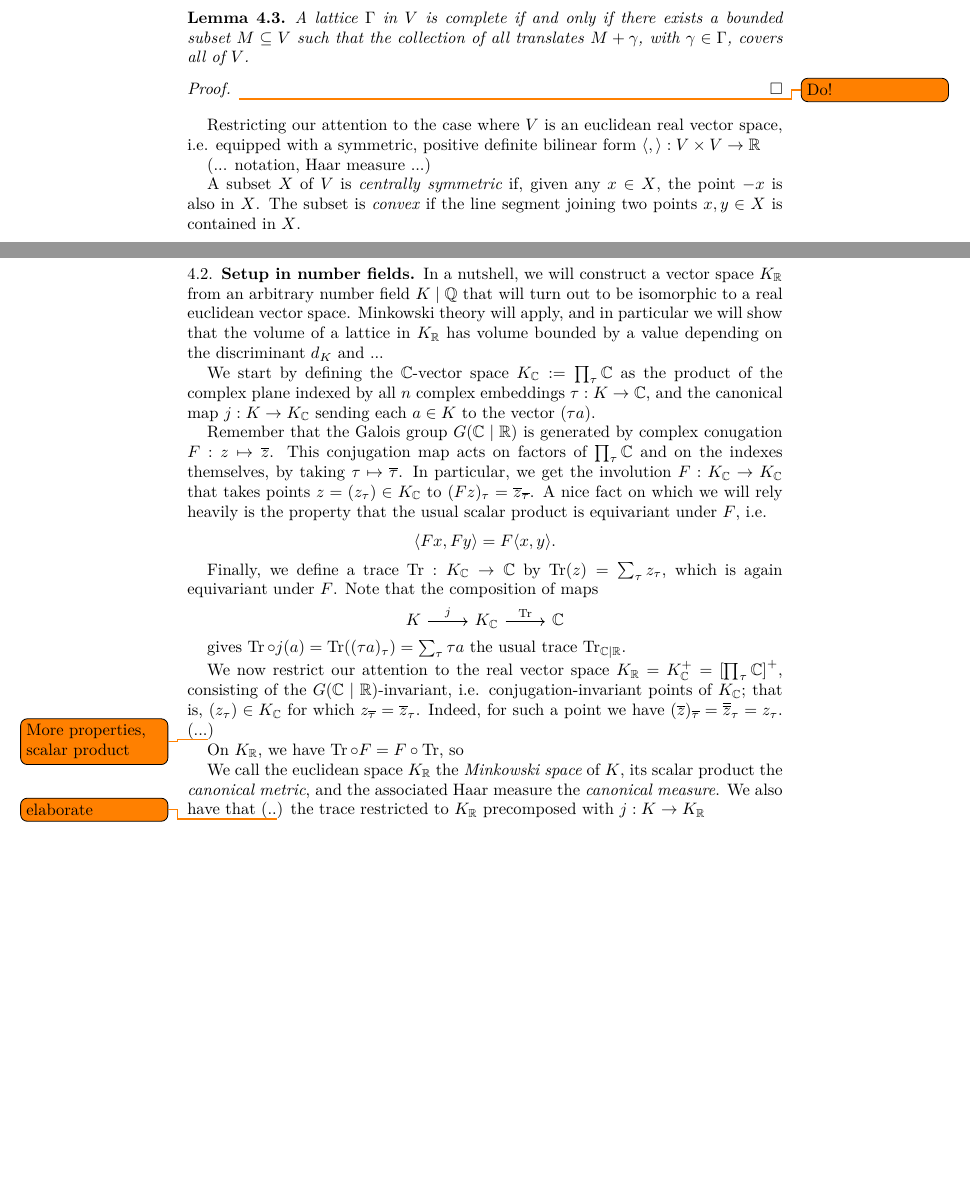
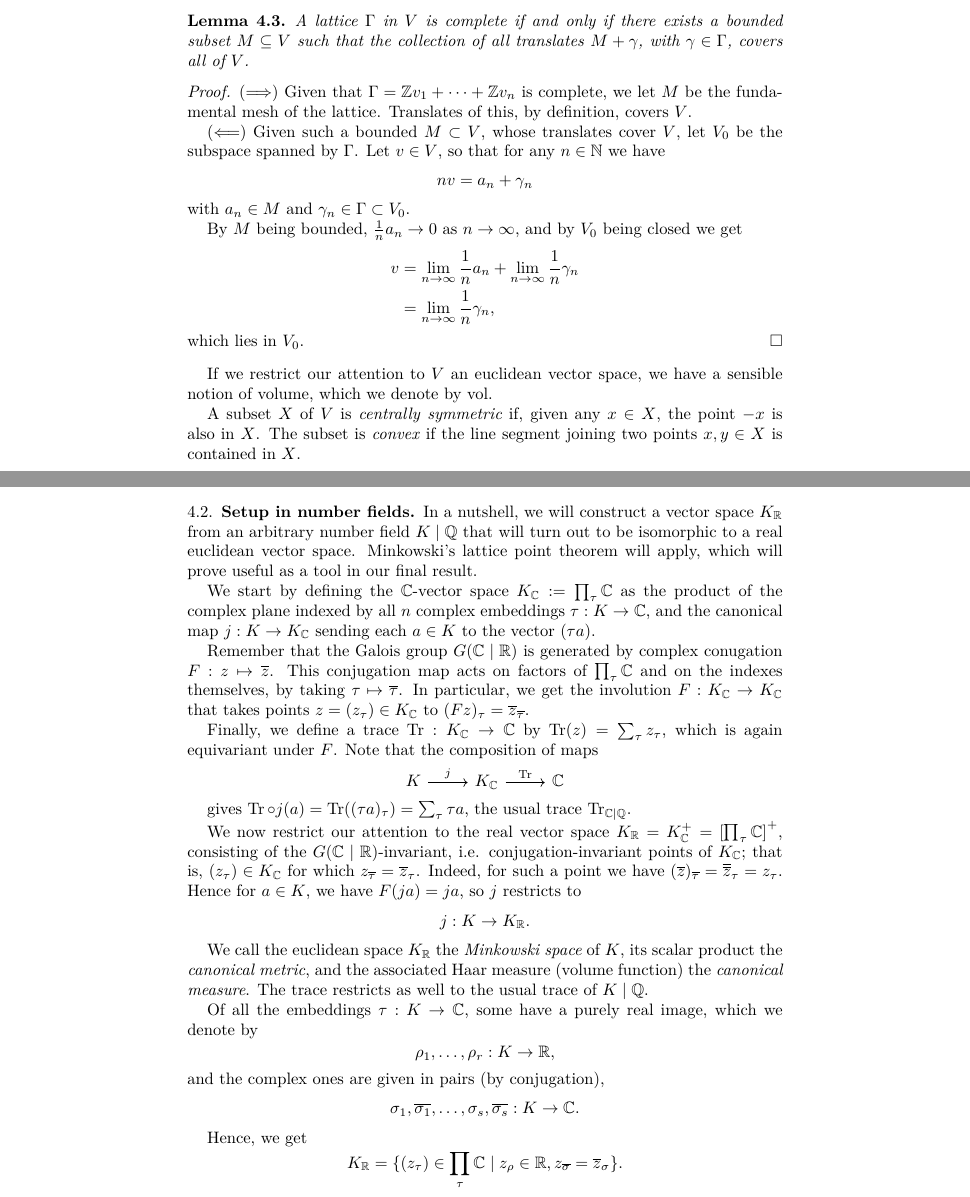
Before and after one commit to aszkid/number_theory, a LaTeX paper (main.tex, which reads lattices.tex): two parts of pages 19 and 20 of 27 before the commit and two parts of pages 19 and 20 of 28 after it, joined at a grey line, cut so that both start at the same text, the shorter picture padded with empty space. Compiled offline with XeLaTeX.

Commit message:
lattices done

```diff
--- a/lattices.tex
+++ b/lattices.tex
@@ -48,13 +48,23 @@ The following lemma is a criterion for identifying complete lattices.
 	A lattice $\Gamma$ in $V$ is complete if and only if there exists a bounded subset $M\subseteq V$ such that the collection of all translates $M+\gamma$, with $\gamma\in\Gamma$, covers all of $V$.
 \end{lem}
 \begin{proof}
-	\todo{Do!}
+	($\Longrightarrow$) Given that $\Gamma=\bbZ v_1 + \cdots + \bbZ v_n$ is complete, we let $M$ be the fundamental mesh of the lattice. Translates of this, by definition, covers $V$.
+
+	($\Longleftarrow$) Given such a bounded $M\subset V$, whose translates cover $V$, let $V_0$ be the subspace spanned by $\Gamma$. Let $v\in V$, so that for any $n\in\bbN$ we have
+	\[
+		nv = a_n + \gamma_n
+	\]
+	with $a_n\in M$ and $\gamma_n\in\Gamma\subset V_0$.
+
+	By $M$ being bounded, $\frac{1}{n}a_n \to 0$ as $n\to\infty$, and by $V_0$ being closed we get
+	\begin{align*}
+		v &= \lim_{n\to\infty}\frac{1}{n}a_n + \lim_{n\to\infty}\frac{1}{n}\gamma_n\\
+			&= \lim_{n\to\infty} \frac{1}{n}\gamma_n,
+	\end{align*}
+	which lies in $V_0$.
 \end{proof}
 
-
-Restricting our attention to the case where $V$ is an euclidean real vector space, i.e. equipped with a symmetric, positive definite bilinear form $\langle,\rangle:V\times V\to\bbR$
-
-(... notation, Haar measure ...)
+If we restrict our attention to $V$ an euclidean vector space, we have a sensible notion of volume, which we denote by $\vol$.
 
 A subset $X$ of $V$ is \emph{centrally symmetric} if, given any $x\in X$, the point $-x$ is also in $X$. The subset is \emph{convex} if the line segment joining two points $x,y\in X$ is contained in $X$.
 
@@ -92,14 +102,11 @@ In other words; a `nice' (centrally symmetric, convex), `large enough' (volume c
 
 \subsection{Setup in number fields}
 
-In a nutshell, we will construct a vector space $K_\bbR$ from an arbitrary number field $K\mid\bbQ$ that will turn out to be isomorphic to a real euclidean vector space. Minkowski theory will apply, and in particular we will show that the volume of a lattice in $K_\bbR$ has volume bounded by a value depending on the discriminant $d_K$ and ...
+In a nutshell, we will construct a vector space $K_\bbR$ from an arbitrary number field $K\mid\bbQ$ that will turn out to be isomorphic to a real euclidean vector space. Minkowski's lattice point theorem will apply, which will prove useful as a tool in our final result.
 
 We start by defining the $\bbC$-vector space $K_\bbC := \prod_\tau \bbC$ as the product of the complex plane indexed by all $n$ complex embeddings $\tau:K\to\bbC$, and the canonical map $j:K\to K_\bbC$ sending each $a\in K$ to the vector $(\tau a)$.
 
-Remember that the Galois group $G(\bbC\mid\bbR)$ is generated by complex conugation $F:z\mapsto\overline{z}$. This conjugation map acts on factors of $\prod_\tau\bbC$ and on the indexes themselves, by taking $\tau\mapsto\overline{\tau}$. In particular, we get the involution $F:K_\bbC\to K_\bbC$ that takes points $z=(z_\tau)\in K_\bbC$ to $(Fz)_\tau = \overline{z}_{\overline{\tau}}$. A nice fact on which we will rely heavily is the property that the usual scalar product is equivariant under $F$, i.e.
-\[
-	\langle Fx,Fy \rangle = F\langle x,y \rangle.
-\]
+Remember that the Galois group $G(\bbC\mid\bbR)$ is generated by complex conugation $F:z\mapsto\overline{z}$. This conjugation map acts on factors of $\prod_\tau\bbC$ and on the indexes themselves, by taking $\tau\mapsto\overline{\tau}$. In particular, we get the involution $F:K_\bbC\to K_\bbC$ that takes points $z=(z_\tau)\in K_\bbC$ to $(Fz)_\tau = \overline{z}_{\overline{\tau}}$.
 
 Finally, we define a trace $\Tr:K_\bbC\to\bbC$ by $\Tr(z) = \sum_\tau z_\tau$, which is again equivariant under $F$. Note that the composition of maps
 \begin{center}
@@ -108,15 +115,28 @@ Finally, we define a trace $\Tr:K_\bbC\to\bbC$ by $\Tr(z) = \sum_\tau z_\tau$, w
 	\end{tikzcd}
 \end{center}
 
-gives $\Tr\circ j(a) = \Tr((\tau a)_\tau) = \sum_\tau \tau a$ the usual trace $\Tr_{\bbC\mid\bbR}$.
+gives $\Tr\circ j(a) = \Tr((\tau a)_\tau) = \sum_\tau \tau a$, the usual trace $\Tr_{\bbC\mid\bbQ}$.
 
-We now restrict our attention to the real vector space $K_\bbR = K_\bbC^+ = \left[\prod_\tau\bbC\right]^+$, consisting of the $G(\bbC\mid\bbR)$-invariant, i.e. conjugation-invariant points of $K_\bbC$; that is, $(z_\tau)\in K_\bbC$ for which $z_{\overline{\tau}}=\overline{z}_\tau$. Indeed, for such a point we have $(\overline{z})_{\overline{\tau}}= \overline{\overline{z}}_\tau = z_\tau$. (...\todo{More properties, scalar product})
+We now restrict our attention to the real vector space $K_\bbR = K_\bbC^+ = \left[\prod_\tau\bbC\right]^+$, consisting of the $G(\bbC\mid\bbR)$-invariant, i.e. conjugation-invariant points of $K_\bbC$; that is, $(z_\tau)\in K_\bbC$ for which $z_{\overline{\tau}}=\overline{z}_\tau$. Indeed, for such a point we have $(\overline{z})_{\overline{\tau}}= \overline{\overline{z}}_\tau = z_\tau$. Hence for $a\in K$, we have $F(ja)=ja$, so $j$ restricts to
+\[
+	j : K\to K_\bbR.
+\]
 
-On $K_\bbR$, we have $\Tr\circ F = F\circ\Tr$, so
+We call the euclidean space $K_\bbR$ the \emph{Minkowski space} of $K$, its scalar product the \emph{canonical metric}, and the associated Haar measure (volume function) the \emph{canonical measure}. The trace restricts as well to the usual trace of $K\mid\bbQ$.
 
-We call the euclidean space $K_\bbR$ the \emph{Minkowski space} of $K$, its scalar product the \emph{canonical metric}, and the associated Haar measure the \emph{canonical measure}. We also have that (..\todo{elaborate}) the trace restricted to $K_\bbR$ precomposed with $j:K\to K_\bbR$
+Of all the embeddings $\tau:K\to\bbC$, some have a purely real image, which we denote by
+\[
+	\rho_1,\dots,\rho_r:K\to\bbR,
+\]
+and the complex ones are given in pairs (by conjugation),
+\[
+	\sigma_1,\overline{\sigma_1},\dots,\sigma_s,\overline{\sigma_s}:K\to\bbC.
+\]
 
-
+Hence, we get
+\[
+	K_\bbR = \{(z_\tau)\in\prod_\tau\bbC \mid z_\rho\in\bbR, z_{\overline{\sigma}} = \overline{z}_\sigma\}.
+\]
 
 
 \begin{prop}
```
Also changed, not shown: lattices.tex (11 more changed lines).
